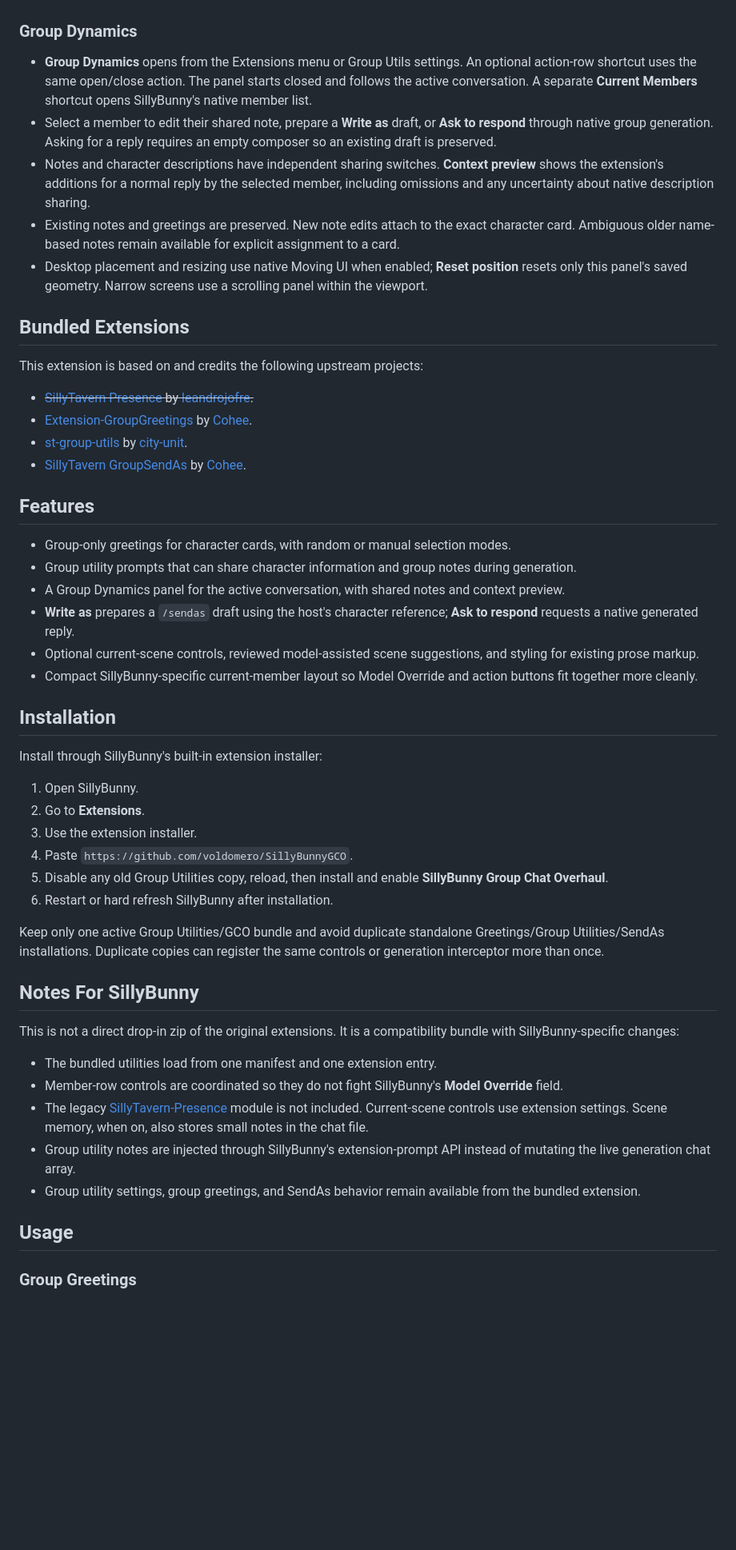
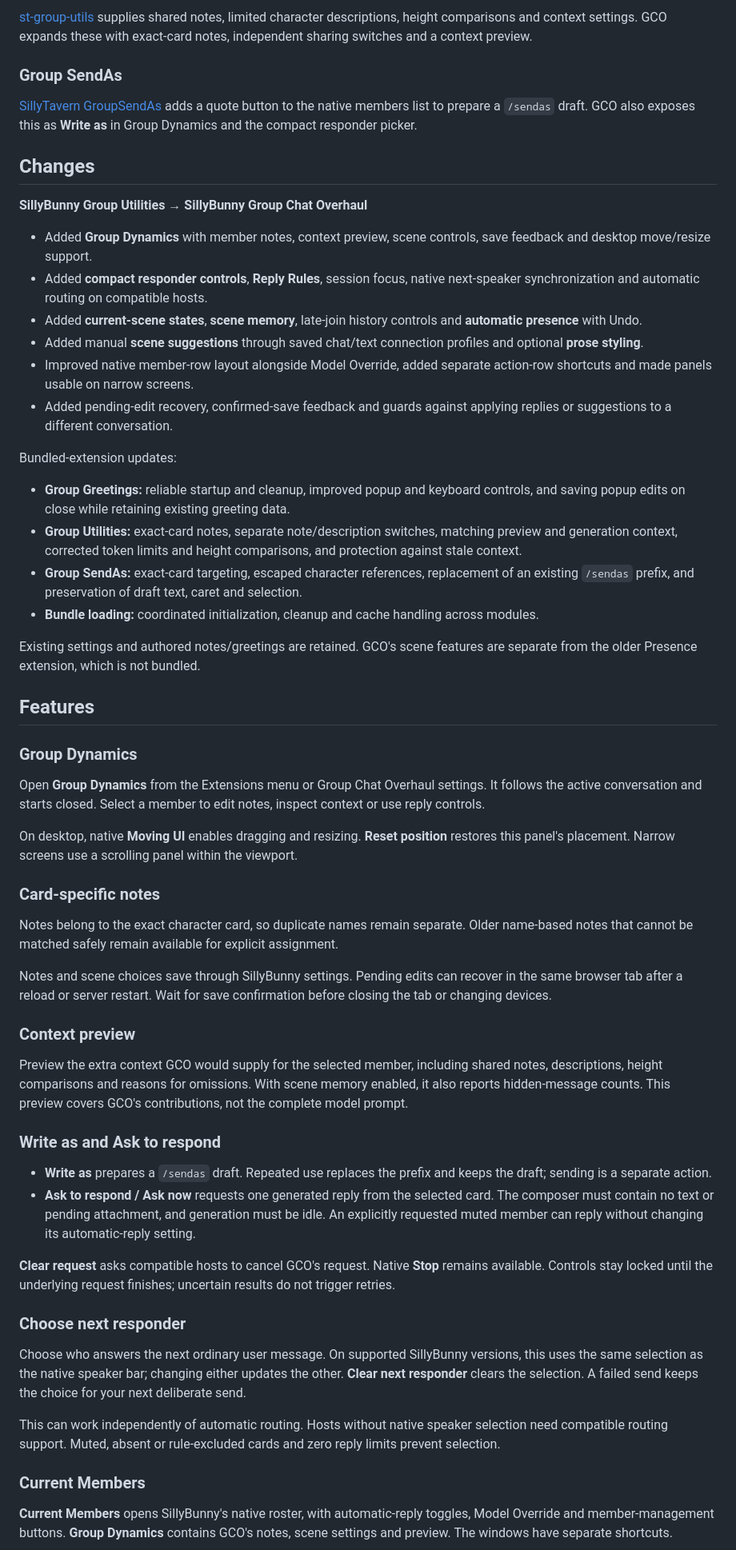
Before and after one commit to voldomero/SillyBunnyGCO, a Markdown page: README.md, the part around one of its changes. Shown at 80% size. GitHub-like rendering; blank space fills up the shorter version.

Commit message:
Revise README for SillyBunny Group Chat Overhaul
Updated the README to reflect the latest features, installation instructions, and troubleshooting tips for the SillyBunny Group Chat Overhaul project.

```diff
--- a/README.md
+++ b/README.md
@@ -25,54 +58,61 @@ This project exists to make group chats in [SillyBunny](https://github.com/platb
+[st-group-utils](https://github.com/DummyTBanana/st-group-utils) supplies shared notes, limited character descriptions, height comparisons and context settings. GCO expands these with exact-card notes, independent sharing switches and a context preview.
+
+### Group SendAs
+
+[SillyTavern GroupSendAs](https://github.com/SillyTavern/SillyTavern-GroupSendAs) adds a quote button to the native members list to prepare a `/sendas` draft. GCO also exposes this as **Write as** in Group Dynamics and the compact responder picker.
+
+## Changes
+
+**SillyBunny Group Utilities → SillyBunny Group Chat Overhaul**
+
+- Added **Group Dynamics** with member notes, context preview, scene controls, save feedback and desktop move/resize support.
+- Added **compact responder controls**, **Reply Rules**, session focus, native next-speaker synchronization and automatic routing on compatible hosts.
+- Added **current-scene states**, **scene memory**, late-join history controls and **automatic presence** with Undo.
+- Added manual **scene suggestions** through saved chat/text connection profiles and optional **prose styling**.
+- Improved native member-row layout alongside Model Override, added separate action-row shortcuts and made panels usable on narrow screens.
+- Added pending-edit recovery, confirmed-save feedback and guards against applying replies or suggestions to a different conversation.
+
+Bundled-extension updates:
+
+- **Group Greetings:** reliable startup and cleanup, improved popup and keyboard controls, and saving popup edits on close while retaining existing greeting data.
+- **Group Utilities:** exact-card notes, separate note/description switches, matching preview and generation context, corrected token limits and height comparisons, and protection against stale context.
+- **Group SendAs:** exact-card targeting, escaped character references, replacement of an existing `/sendas` prefix, and preservation of draft text, caret and selection.
+- **Bundle loading:** coordinated initialization, cleanup and cache handling across modules.
+
+Existing settings and authored notes/greetings are retained. GCO's scene features are separate from the older Presence extension, which is not bundled.
+
+## Features
 
 ### Group Dynamics
 
-- **Group Dynamics** opens from the Extensions menu or Group Utils settings. An optional action-row shortcut uses the same open/close action. The panel starts closed and follows the active conversation. A separate **Current Members** shortcut opens SillyBunny's native member list.
-- Select a member to edit their shared note, prepare a **Write as** draft, or **Ask to respond** through native group generation. Asking for a reply requires an empty composer so an existing draft is preserved.
-- Notes and character descriptions have independent sharing switches. **Context preview** shows the extension's additions for a normal reply by the selected member, including omissions and any uncertainty about native description sharing.
-- Existing notes and greetings are preserved. New note edits attach to the exact character card. Ambiguous older name-based notes remain available for explicit assignment to a card.
-- Desktop placement and resizing use native Moving UI when enabled; **Reset position** resets only this panel's saved geometry. Narrow screens use a scrolling panel within the viewport.
+Open **Group Dynamics** from the Extensions menu or Group Chat Overhaul settings. It follows the active conversation and starts closed. Select a member to edit notes, inspect context or use reply controls.
 
-## Bundled Extensions
+On desktop, native **Moving UI** enables dragging and resizing. **Reset position** restores this panel's placement. Narrow screens use a scrolling panel within the viewport.
 
-This extension is based on and credits the following upstream projects:
+### Card-specific notes
 
-- ~~[SillyTavern Presence](https://github.com/leandrojofre/SillyTavern-Presence) by [leandrojofre](https://github.com/leandrojofre).~~
-- [Extension-GroupGreetings](https://github.com/SillyTavern/Extension-GroupGreetings) by [Cohee](https://github.com/Cohee1207).
-- [st-group-utils](https://github.com/DummyTBanana/st-group-utils) by [city-unit](https://github.com/city-unit).
-- [SillyTavern GroupSendAs](https://github.com/SillyTavern/SillyTavern-GroupSendAs) by [Cohee](https://github.com/Cohee1207).
+Notes belong to the exact character card, so duplicate names remain separate. Older name-based notes that cannot be matched safely remain available for explicit assignment.
 
-## Features
+Notes and scene choices save through SillyBunny settings. Pending edits can recover in the same browser tab after a reload or server restart. Wait for save confirmation before closing the tab or changing devices.
 
-- Group-only greetings for character cards, with random or manual selection modes.
-- Group utility prompts that can share character information and group notes during generation.
-- A Group Dynamics panel for the active conversation, with shared notes and context preview.
-- **Write as** prepares a `/sendas` draft using the host's character reference; **Ask to respond** requests a native generated reply.
-- Optional current-scene controls, reviewed model-assisted scene suggestions, and styling for existing prose markup.
-- Compact SillyBunny-specific current-member layout so Model Override and action buttons fit together more cleanly.
+### Context preview
 
-## Installation
+Preview the extra context GCO would supply for the selected member, including shared notes, descriptions, height comparisons and reasons for omissions. With scene memory enabled, it also reports hidden-message counts. This preview covers GCO's contributions, not the complete model prompt.
 
-Install through SillyBunny's built-in extension installer:
+### Write as and Ask to respond
 
-1. Open SillyBunny.
-2. Go to **Extensions**.
-3. Use the extension installer.
-4. Paste `https://github.com/voldomero/SillyBunnyGCO`.
-5. Disable any old Group Utilities copy, reload, then install and enable **SillyBunny Group Chat Overhaul**.
-6. Restart or hard refresh SillyBunny after installation.
+- **Write as** prepares a `/sendas` draft. Repeated use replaces the prefix and keeps the draft; sending is a separate action.
+- **Ask to respond / Ask now** requests one generated reply from the selected card. The composer must contain no text or pending attachment, and generation must be idle. An explicitly requested muted member can reply without changing its automatic-reply setting.
 
-Keep only one active Group Utilities/GCO bundle and avoid duplicate standalone Greetings/Group Utilities/SendAs installations. Duplicate copies can register the same controls or generation interceptor more than once.
+**Clear request** asks compatible hosts to cancel GCO's request. Native **Stop** remains available. Controls stay locked until the underlying request finishes; uncertain results do not trigger retries.
 
-## Notes For SillyBunny
+### Choose next responder
 
-This is not a direct drop-in zip of the original extensions. It is a compatibility bundle with SillyBunny-specific changes:
+Choose who answers the next ordinary user message. On supported SillyBunny versions, this uses the same selection as the native speaker bar; changing either updates the other. **Clear next responder** clears the selection. A failed send keeps the choice for your next deliberate send.
 
-- The bundled utilities load from one manifest and one extension entry.
-- Member-row controls are coordinated so they do not fight SillyBunny's **Model Override** field.
-- The legacy [SillyTavern-Presence](https://github.com/leandrojofre/SillyTavern-Presence) module is not included. Current-scene controls use extension settings. Scene memory, when on, also stores small notes in the chat file.
-- Group utility notes are injected through SillyBunny's extension-prompt API instead of mutating the live generation chat array.
-- Group utility settings, group greetings, and SendAs behavior remain available from the bundled extension.
+This can work independently of automatic routing. Hosts without native speaker selection need compatible routing support. Muted, absent or rule-excluded cards and zero reply limits prevent selection.
 
-## Usage
+### Current Members
 
-### Group Greetings
+**Current Members** opens SillyBunny's native roster, with automatic-reply toggles, Model Override and member-management buttons. **Group Dynamics** contains GCO's notes, scene settings and preview. The windows have separate shortcuts.
 
```
Also changed, not shown: other parts of README.md (+108 -97 lines).
